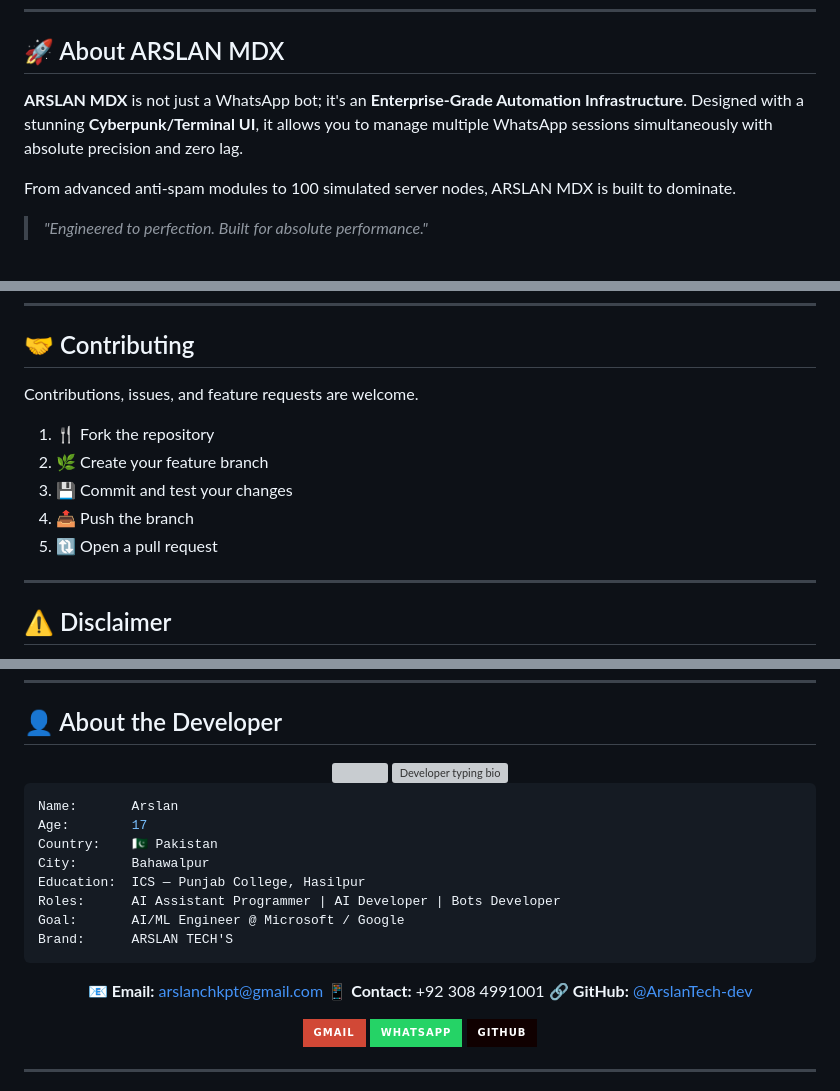
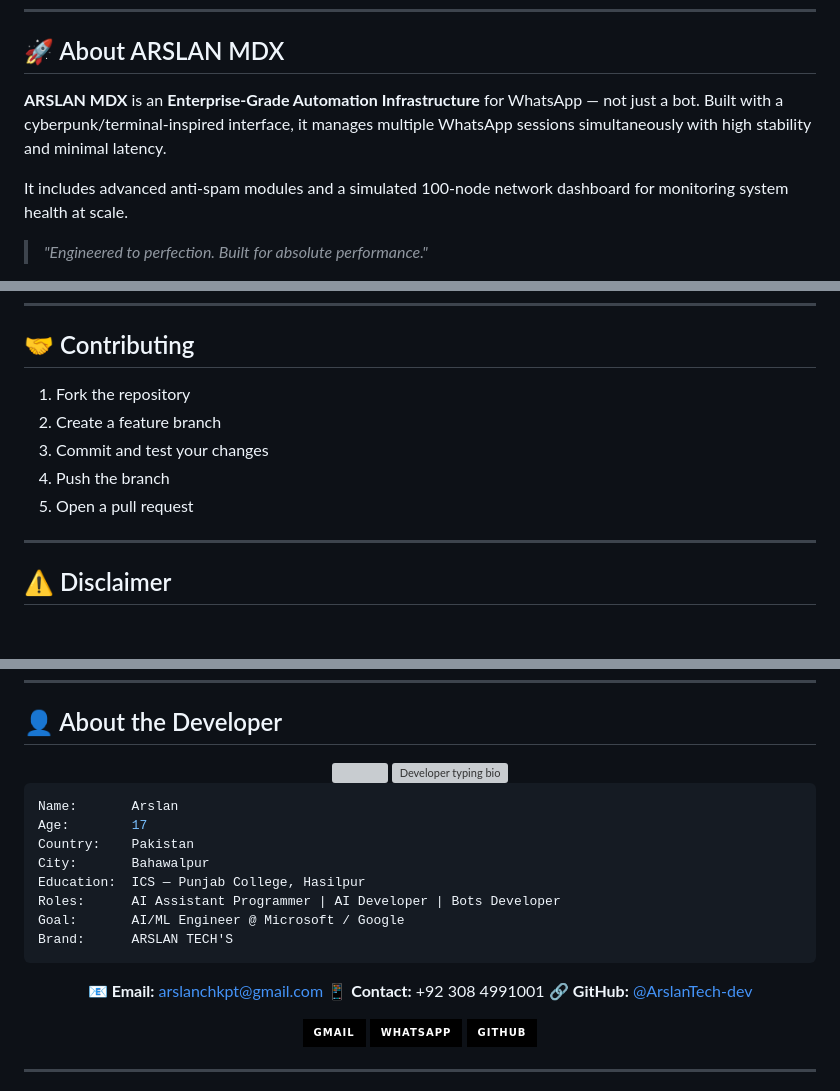
Before and after one commit to ArslanTech-dev/ARSLAN_MDX, a Markdown page: README.md, 3 parts joined by grey strips. Drawn GitHub-style; badges without logos; blank space fills up the shorter version; grey boxes are pictures that could not be loaded.

````diff
--- a/README.md
+++ b/README.md
@@ -42,8 +36,8 @@
 
 ## 🚀 About ARSLAN MDX
 
-**ARSLAN MDX** is not just a WhatsApp bot; it's an **Enterprise-Grade Automation Infrastructure**. Designed with a stunning **Cyberpunk/Terminal UI**, it allows you to manage multiple WhatsApp sessions simultaneously with absolute precision and zero lag.
+**ARSLAN MDX** is an **Enterprise-Grade Automation Infrastructure** for WhatsApp — not just a bot. Built with a cyberpunk/terminal-inspired interface, it manages multiple WhatsApp sessions simultaneously with high stability and minimal latency.
 
-From advanced anti-spam modules to 100 simulated server nodes, ARSLAN MDX is built to dominate.
+It includes advanced anti-spam modules and a simulated 100-node network dashboard for monitoring system health at scale.
 
 > *"Engineered to perfection. Built for absolute performance."*
@@ -225,13 +195,11 @@ pm2 startup
 
 ## 🤝 Contributing
 
-Contributions, issues, and feature requests are welcome.
-
-1. 🍴 Fork the repository
-2. 🌿 Create your feature branch
-3. 💾 Commit and test your changes
-4. 📤 Push the branch
-5. 🔃 Open a pull request
+1. Fork the repository
+2. Create a feature branch
+3. Commit and test your changes
+4. Push the branch
+5. Open a pull request
 
 ---
 
@@ -260,7 +228,7 @@ This project is licensed under the **MIT License** — free to use, modify, and
 ```yaml
 Name:       Arslan
 Age:        17
-Country:    🇵🇰 Pakistan
+Country:    Pakistan
 City:       Bahawalpur
 Education:  ICS — Punjab College, Hasilpur
 Roles:      AI Assistant Programmer | AI Developer | Bots Developer
@@ -274,9 +242,9 @@ Brand:      ARSLAN TECH'S
 📱 **Contact:** +92 308 4991001
 🔗 **GitHub:** [@ArslanTech-dev](https://github.com/ArslanTech-dev)
 
-[![Gmail](https://img.shields.io/badge/Gmail-D14836?style=for-the-badge&logo=gmail&logoColor=white)](mailto:arslanchkpt@gmail.com)
-[![WhatsApp](https://img.shields.io/badge/WhatsApp-25D366?style=for-the-badge&logo=whatsapp&logoColor=white)](https://wa.me/923084991001)
-[![GitHub](https://img.shields.io/badge/GitHub-100000?style=for-the-badge&logo=github&logoColor=white)](https://github.com/ArslanTech-dev)
+[![Gmail](https://img.shields.io/badge/Gmail-000000?style=for-the-badge&logo=gmail&logoColor=8B5CF6)](mailto:arslanchkpt@gmail.com)
+[![WhatsApp](https://img.shields.io/badge/WhatsApp-000000?style=for-the-badge&logo=whatsapp&logoColor=8B5CF6)](https://wa.me/923084991001)
+[![GitHub](https://img.shields.io/badge/GitHub-000000?style=for-the-badge&logo=github&logoColor=8B5CF6)](https://github.com/ArslanTech-dev)
 
 </div>
 
````
Also changed, not shown: other parts of README.md (+16 -52 lines).
